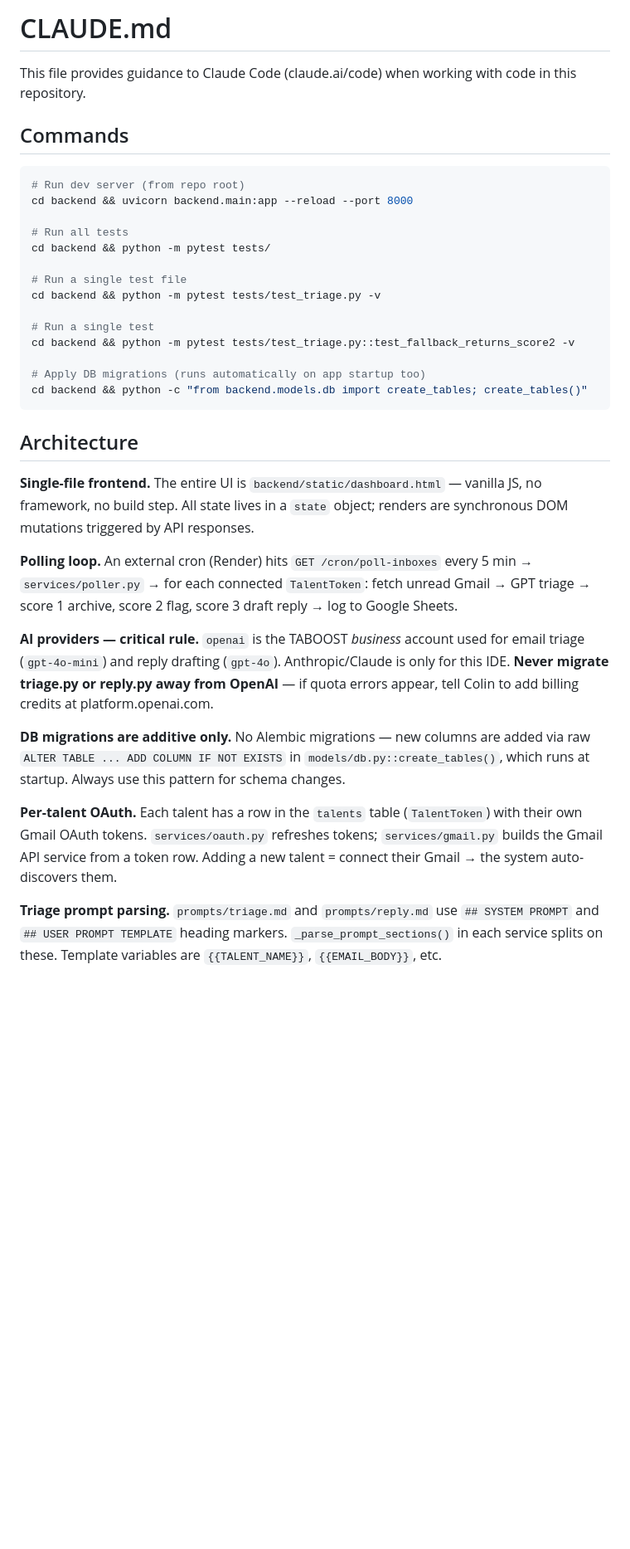
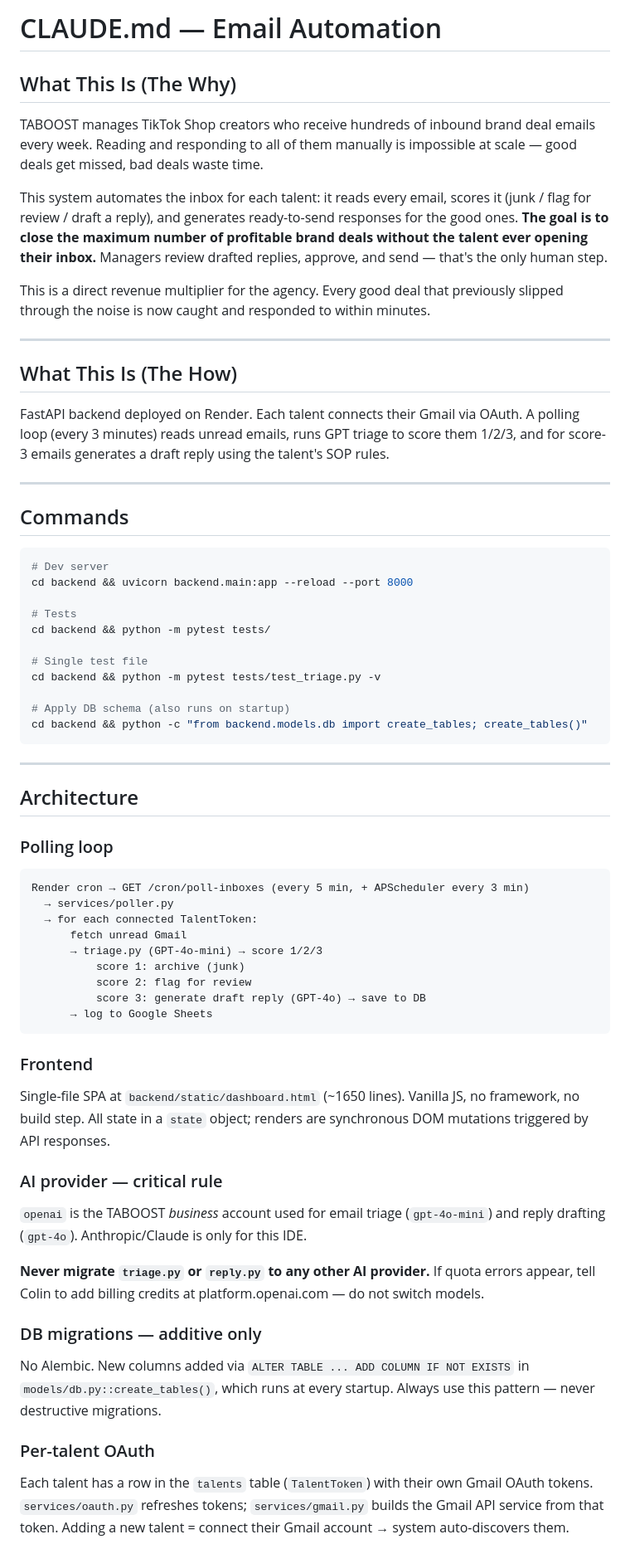
Before and after one commit to ceyre-boop/email-automation, a Markdown page: CLAUDE.md, the part around one of its changes. Shown at 83% size. Rendered like a GitHub page; blank space fills up the shorter version.

Commit message:
Enhance CLAUDE.md with business context

````diff
--- a/CLAUDE.md
+++ b/CLAUDE.md
@@ -1,37 +1,65 @@
-# CLAUDE.md
+# CLAUDE.md — Email Automation
 
-This file provides guidance to Claude Code (claude.ai/code) when working with code in this repository.
+## What This Is (The Why)
+
+TABOOST manages TikTok Shop creators who receive hundreds of inbound brand deal emails every week. Reading and responding to all of them manually is impossible at scale — good deals get missed, bad deals waste time.
+
+This system automates the inbox for each talent: it reads every email, scores it (junk / flag for review / draft a reply), and generates ready-to-send responses for the good ones. **The goal is to close the maximum number of profitable brand deals without the talent ever opening their inbox.** Managers review drafted replies, approve, and send — that's the only human step.
+
+This is a direct revenue multiplier for the agency. Every good deal that previously slipped through the noise is now caught and responded to within minutes.
+
+---
+
+## What This Is (The How)
+
+FastAPI backend deployed on Render. Each talent connects their Gmail via OAuth. A polling loop (every 3 minutes) reads unread emails, runs GPT triage to score them 1/2/3, and for score-3 emails generates a draft reply using the talent's SOP rules.
+
+---
 
 ## Commands
 
 ```bash
-# Run dev server (from repo root)
+# Dev server
 cd backend && uvicorn backend.main:app --reload --port 8000
 
-# Run all tests
+# Tests
 cd backend && python -m pytest tests/
 
-# Run a single test file
+# Single test file
 cd backend && python -m pytest tests/test_triage.py -v
 
-# Run a single test
-cd backend && python -m pytest tests/test_triage.py::test_fallback_returns_score2 -v
-
-# Apply DB migrations (runs automatically on app startup too)
+# Apply DB schema (also runs on startup)
 cd backend && python -c "from backend.models.db import create_tables; create_tables()"
 ```
 
+---
+
 ## Architecture
 
-**Single-file frontend.** The entire UI is `backend/static/dashboard.html` — vanilla JS, no framework, no build step. All state lives in a `state` object; renders are synchronous DOM mutations triggered by API responses.
+### Polling loop
+```
+Render cron → GET /cron/poll-inboxes (every 5 min, + APScheduler every 3 min)
+  → services/poller.py
+  → for each connected TalentToken:
+      fetch unread Gmail
+      → triage.py (GPT-4o-mini) → score 1/2/3
+          score 1: archive (junk)
+          score 2: flag for review
+          score 3: generate draft reply (GPT-4o) → save to DB
+      → log to Google Sheets
+```
 
-**Polling loop.** An external cron (Render) hits `GET /cron/poll-inboxes` every 5 min → `services/poller.py` → for each connected `TalentToken`: fetch unread Gmail → GPT triage → score 1 archive, score 2 flag, score 3 draft reply → log to Google Sheets.
+### Frontend
+Single-file SPA at `backend/static/dashboard.html` (~1650 lines). Vanilla JS, no framework, no build step. All state in a `state` object; renders are synchronous DOM mutations triggered by API responses.
 
-**AI providers — critical rule.** `openai` is the TABOOST *business* account used for email triage (`gpt-4o-mini`) and reply drafting (`gpt-4o`). Anthropic/Claude is only for this IDE. **Never migrate triage.py or reply.py away from OpenAI** — if quota errors appear, tell Colin to add billing credits at platform.openai.com.
+### AI provider — critical rule
+`openai` is the TABOOST *business* account used for email triage (`gpt-4o-mini`) and reply drafting (`gpt-4o`). Anthropic/Claude is only for this IDE.
 
-**DB migrations are additive only.** No Alembic migrations — new columns are added via raw `ALTER TABLE ... ADD COLUMN IF NOT EXISTS` in `models/db.py::create_tables()`, which runs at startup. Always use this pattern for schema changes.
+**Never migrate `triage.py` or `reply.py` to any other AI provider.** If quota errors appear, tell Colin to add billing credits at platform.openai.com — do not switch models.
 
-**Per-talent OAuth.** Each talent has a row in the `talents` table (`TalentToken`) with their own Gmail OAuth tokens. `services/oauth.py` refreshes tokens; `services/gmail.py` builds the Gmail API service from a token row. Adding a new talent = connect their Gmail → the system auto-discovers them.
+### DB migrations — additive only
+No Alembic. New columns added via `ALTER TABLE ... ADD COLUMN IF NOT EXISTS` in `models/db.py::create_tables()`, which runs at every startup. Always use this pattern — never destructive migrations.
 
-**Triage prompt parsing.** `prompts/triage.md` and `prompts/reply.md` use `## SYSTEM PROMPT` and `## USER PROMPT TEMPLATE` heading markers. `_parse_prompt_sections()` in each service splits on these. Template variables are `{{TALENT_NAME}}`, `{{EMAIL_BODY}}`, etc.
+### Per-talent OAuth
+Each talent has a row in the `talents` table (`TalentToken`) with their own Gmail OAuth tokens. `services/oauth.py` refreshes tokens; `services/gmail.py` builds the Gmail API service from that token. Adding a new talent = connect their Gmail account → system auto-discovers them.
 
````
Also changed, not shown: other parts of CLAUDE.md (+58 -46 lines).
